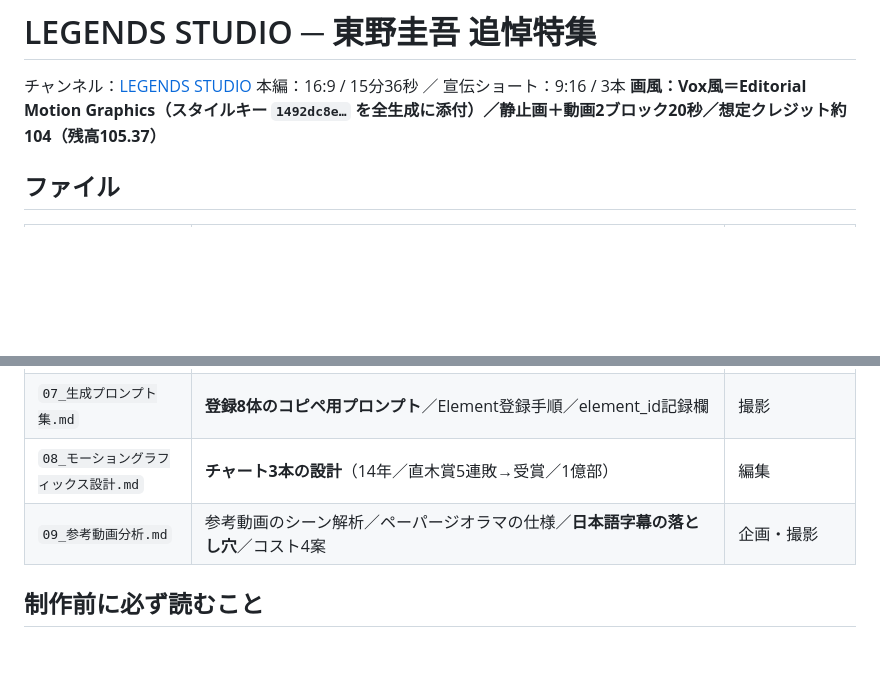
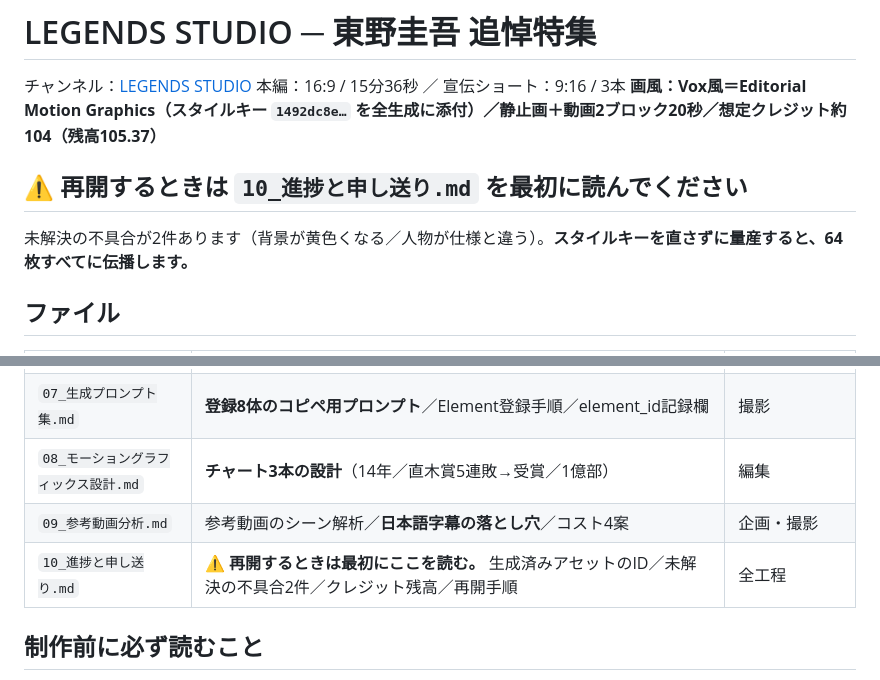
Before and after one commit to popolo824-boop/career-consultant-quiz, a Markdown page: projects/higashino-keigo/README.md, 2 parts joined by grey strips. GitHub-like rendering; blank space fills up the shorter version.

```diff
--- a/projects/higashino-keigo/README.md
+++ b/projects/higashino-keigo/README.md
@@ -3,6 +3,10 @@
 チャンネル：[LEGENDS STUDIO](https://youtube.com/@legendsstudio-e9n)
 本編：16:9 / 15分36秒 ／ 宣伝ショート：9:16 / 3本
 **画風：Vox風＝Editorial Motion Graphics（スタイルキー `1492dc8e…` を全生成に添付）／静止画＋動画2ブロック20秒／想定クレジット約104（残高105.37）**
+
+## ⚠️ 再開するときは `10_進捗と申し送り.md` を最初に読んでください
+
+未解決の不具合が2件あります（背景が黄色くなる／人物が仕様と違う）。**スタイルキーを直さずに量産すると、64枚すべてに伝播します。**
 
 ## ファイル
 
@@ -17,7 +21,8 @@
 | `06_ファクトチェック表.md` | 全事実の出典と判定（✅/◎/▲）・不使用にした情報 | 全工程 |
 | `07_生成プロンプト集.md` | **登録8体のコピペ用プロンプト**／Element登録手順／element_id記録欄 | 撮影 |
 | `08_モーショングラフィックス設計.md` | **チャート3本の設計**（14年／直木賞5連敗→受賞／1億部） | 編集 |
-| `09_参考動画分析.md` | 参考動画のシーン解析／ペーパージオラマの仕様／**日本語字幕の落とし穴**／コスト4案 | 企画・撮影 |
+| `09_参考動画分析.md` | 参考動画のシーン解析／**日本語字幕の落とし穴**／コスト4案 | 企画・撮影 |
+| `10_進捗と申し送り.md` | **⚠️ 再開するときは最初にここを読む。** 生成済みアセットのID／未解決の不具合2件／クレジット残高／再開手順 | 全工程 |
 
 ## 制作前に必ず読むこと
 
```
Also changed, not shown: projects/higashino-keigo/10_進捗と申し送り.md (added, +162 -0 lines).
